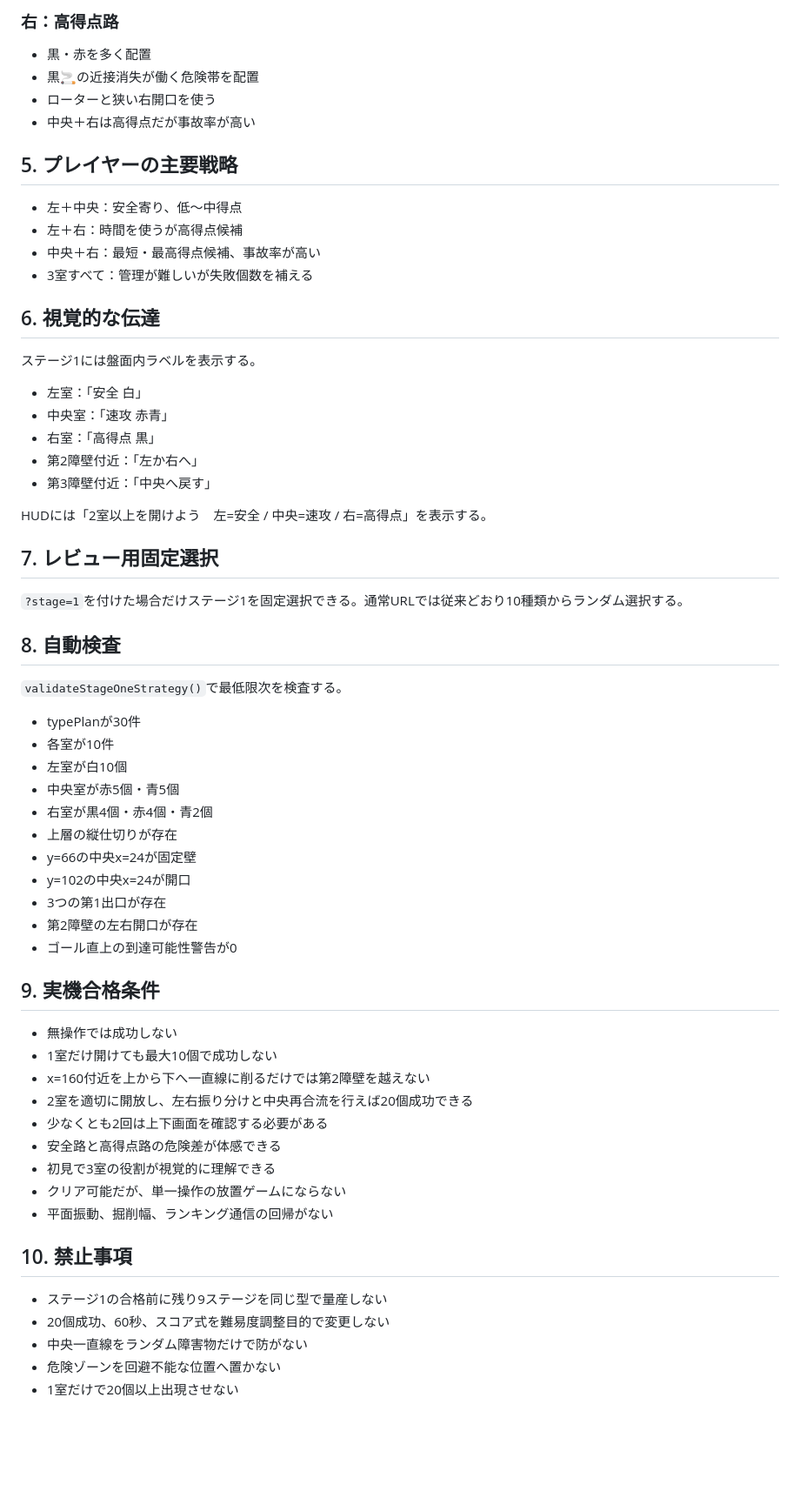
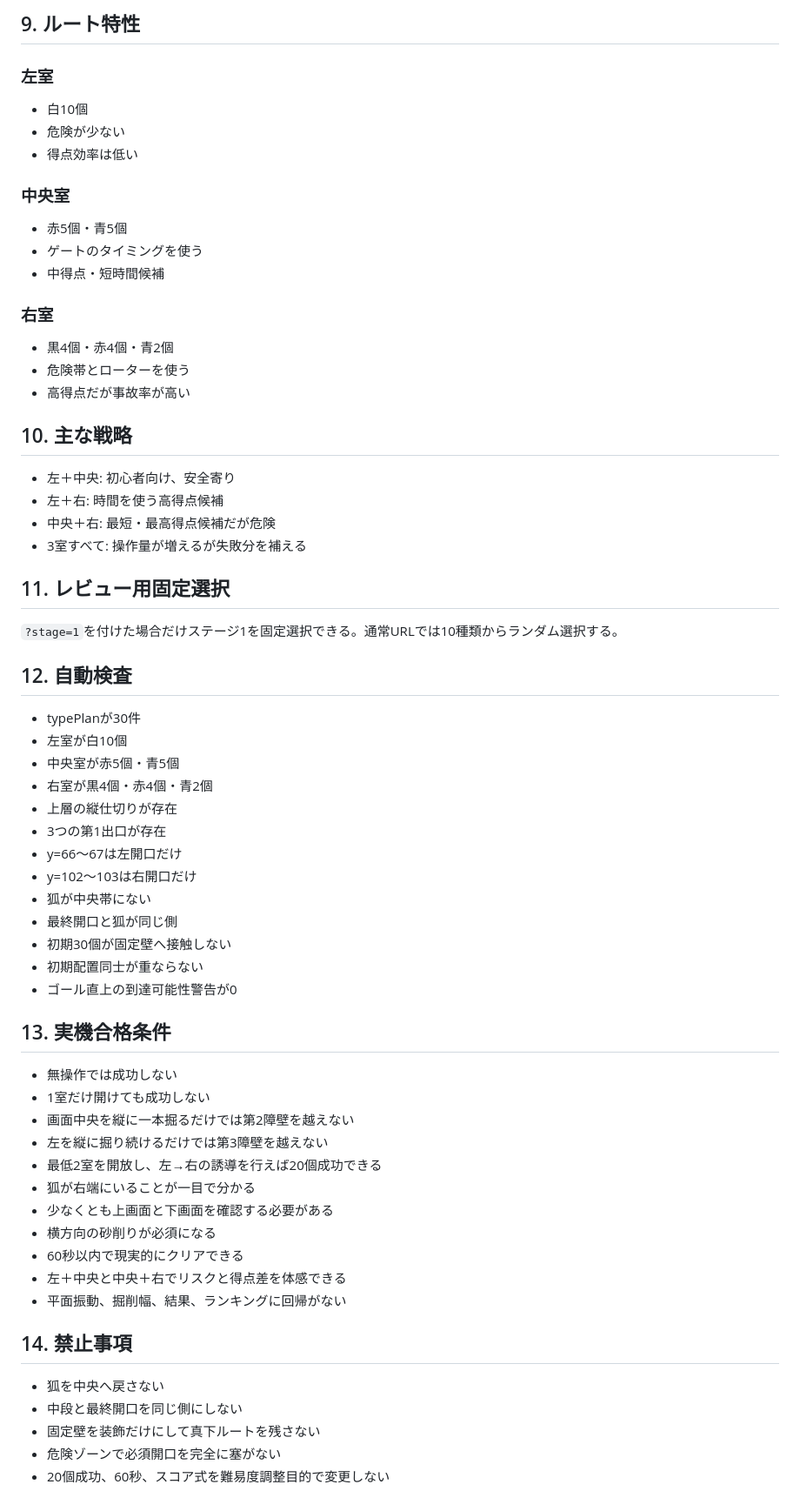
Before and after one commit to chameleonjp-lab/tabakon, a Markdown page: docs/STAGE1_CORE_GAMEPLAY_SPEC.md, the part around one of its changes. Shown at 87% size. GitHub-like rendering; blank space fills up the shorter version.

Commit message:
docs: revise stage1 for left-to-right fox route

```diff
--- a/docs/STAGE1_CORE_GAMEPLAY_SPEC.md
+++ b/docs/STAGE1_CORE_GAMEPLAY_SPEC.md
@@ -79,66 +86,69 @@
 
-### 右：高得点路
+## 9. ルート特性
 
-- 黒・赤を多く配置
-- 黒🚬の近接消失が働く危険帯を配置
-- ローターと狭い右開口を使う
-- 中央＋右は高得点だが事故率が高い
+### 左室
 
-## 5. プレイヤーの主要戦略
+- 白10個
+- 危険が少ない
+- 得点効率は低い
 
-- 左＋中央：安全寄り、低〜中得点
-- 左＋右：時間を使うが高得点候補
-- 中央＋右：最短・最高得点候補、事故率が高い
-- 3室すべて：管理が難しいが失敗個数を補える
+### 中央室
 
-## 6. 視覚的な伝達
+- 赤5個・青5個
+- ゲートのタイミングを使う
+- 中得点・短時間候補
 
-ステージ1には盤面内ラベルを表示する。
+### 右室
 
-- 左室：「安全 白」
-- 中央室：「速攻 赤青」
-- 右室：「高得点 黒」
-- 第2障壁付近：「左か右へ」
-- 第3障壁付近：「中央へ戻す」
+- 黒4個・赤4個・青2個
+- 危険帯とローターを使う
+- 高得点だが事故率が高い
 
-HUDには「2室以上を開けよう　左=安全 / 中央=速攻 / 右=高得点」を表示する。
+## 10. 主な戦略
 
-## 7. レビュー用固定選択
+- 左＋中央: 初心者向け、安全寄り
+- 左＋右: 時間を使う高得点候補
+- 中央＋右: 最短・最高得点候補だが危険
+- 3室すべて: 操作量が増えるが失敗分を補える
 
-`?stage=1`を付けた場合だけステージ1を固定選択できる。通常URLでは従来どおり10種類からランダム選択する。
+## 11. レビュー用固定選択
 
-## 8. 自動検査
+`?stage=1`を付けた場合だけステージ1を固定選択できる。通常URLでは10種類からランダム選択する。
 
-`validateStageOneStrategy()`で最低限次を検査する。
+## 12. 自動検査
 
 - typePlanが30件
-- 各室が10件
 - 左室が白10個
 - 中央室が赤5個・青5個
 - 右室が黒4個・赤4個・青2個
 - 上層の縦仕切りが存在
-- y=66の中央x=24が固定壁
-- y=102の中央x=24が開口
 - 3つの第1出口が存在
-- 第2障壁の左右開口が存在
+- y=66〜67は左開口だけ
+- y=102〜103は右開口だけ
+- 狐が中央帯にない
+- 最終開口と狐が同じ側
+- 初期30個が固定壁へ接触しない
+- 初期配置同士が重ならない
 - ゴール直上の到達可能性警告が0
 
-## 9. 実機合格条件
+## 13. 実機合格条件
 
 - 無操作では成功しない
-- 1室だけ開けても最大10個で成功しない
-- x=160付近を上から下へ一直線に削るだけでは第2障壁を越えない
-- 2室を適切に開放し、左右振り分けと中央再合流を行えば20個成功できる
-- 少なくとも2回は上下画面を確認する必要がある
-- 安全路と高得点路の危険差が体感できる
-- 初見で3室の役割が視覚的に理解できる
-- クリア可能だが、単一操作の放置ゲームにならない
-- 平面振動、掘削幅、ランキング通信の回帰がない
+- 1室だけ開けても成功しない
+- 画面中央を縦に一本掘るだけでは第2障壁を越えない
+- 左を縦に掘り続けるだけでは第3障壁を越えない
+- 最低2室を開放し、左→右の誘導を行えば20個成功できる
+- 狐が右端にいることが一目で分かる
+- 少なくとも上画面と下画面を確認する必要がある
+- 横方向の砂削りが必須になる
+- 60秒以内で現実的にクリアできる
+- 左＋中央と中央＋右でリスクと得点差を体感できる
+- 平面振動、掘削幅、結果、ランキングに回帰がない
 
-## 10. 禁止事項
+## 14. 禁止事項
 
-- ステージ1の合格前に残り9ステージを同じ型で量産しない
+- 狐を中央へ戻さない
+- 中段と最終開口を同じ側にしない
+- 固定壁を装飾だけにして真下ルートを残さない
+- 危険ゾーンで必須開口を完全に塞がない
 - 20個成功、60秒、スコア式を難易度調整目的で変更しない
-- 中央一直線をランダム障害物だけで防がない
-- 危険ゾーンを回避不能な位置へ置かない
-- 1室だけで20個以上出現させない
```
Also changed, not shown: other parts of docs/STAGE1_CORE_GAMEPLAY_SPEC.md (+46 -39 lines).
